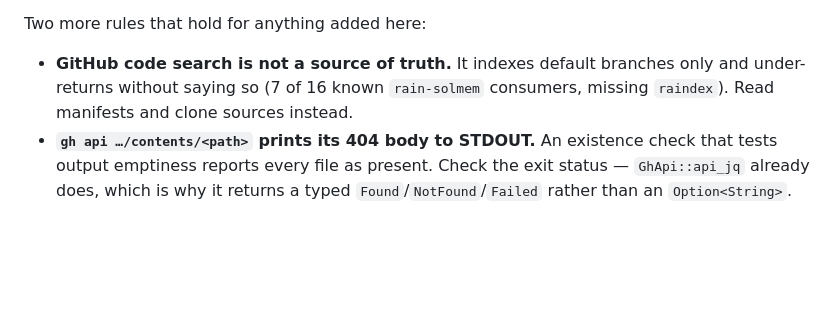
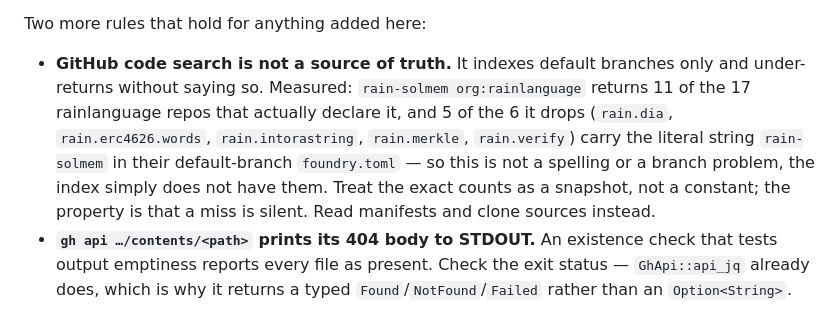
Before and after one commit to rainlanguage/rain-org-health, a Markdown page: CLAUDE.md, the part around the change. GitHub-like rendering; blank space fills up the shorter version.

Commit message:
CLAUDE.md: replace the code-search figure with one that reproduces
The line cited "7 of 16 known rain-solmem consumers, missing raindex".
Re-measuring it did not reproduce: `rain-solmem org:rainlanguage` returns
11 of the 17 rainlanguage repos that declare it, and raindex is among the
ones it DOES return.

The under-return is real and worse than the old number suggested — 5 of
the 6 dropped repos carry the literal string in their default-branch
foundry.toml, so it is not a spelling or branch problem. Names them, and
says the counts are a snapshot: the durable property is that a miss is
silent, not any particular ratio.

Co-Authored-By: Claude Opus 5 (1M context) <noreply@anthropic.com>

```diff
--- a/CLAUDE.md
+++ b/CLAUDE.md
@@ -74,8 +74,14 @@ ERROR carried into the report, never an empty dependency list.
 Two more rules that hold for anything added here:
 
 - **GitHub code search is not a source of truth.** It indexes default branches
-  only and under-returns without saying so (7 of 16 known `rain-solmem`
-  consumers, missing `raindex`). Read manifests and clone sources instead.
+  only and under-returns without saying so. Measured: `rain-solmem
+  org:rainlanguage` returns 11 of the 17 rainlanguage repos that actually
+  declare it, and 5 of the 6 it drops (`rain.dia`, `rain.erc4626.words`,
+  `rain.intorastring`, `rain.merkle`, `rain.verify`) carry the literal string
+  `rain-solmem` in their default-branch `foundry.toml` — so this is not a
+  spelling or a branch problem, the index simply does not have them. Treat the
+  exact counts as a snapshot, not a constant; the property is that a miss is
+  silent. Read manifests and clone sources instead.
 - **`gh api …/contents/<path>` prints its 404 body to STDOUT.** An existence
   check that tests output emptiness reports every file as present. Check the
   exit status — `GhApi::api_jq` already does, which is why it returns a typed
```
